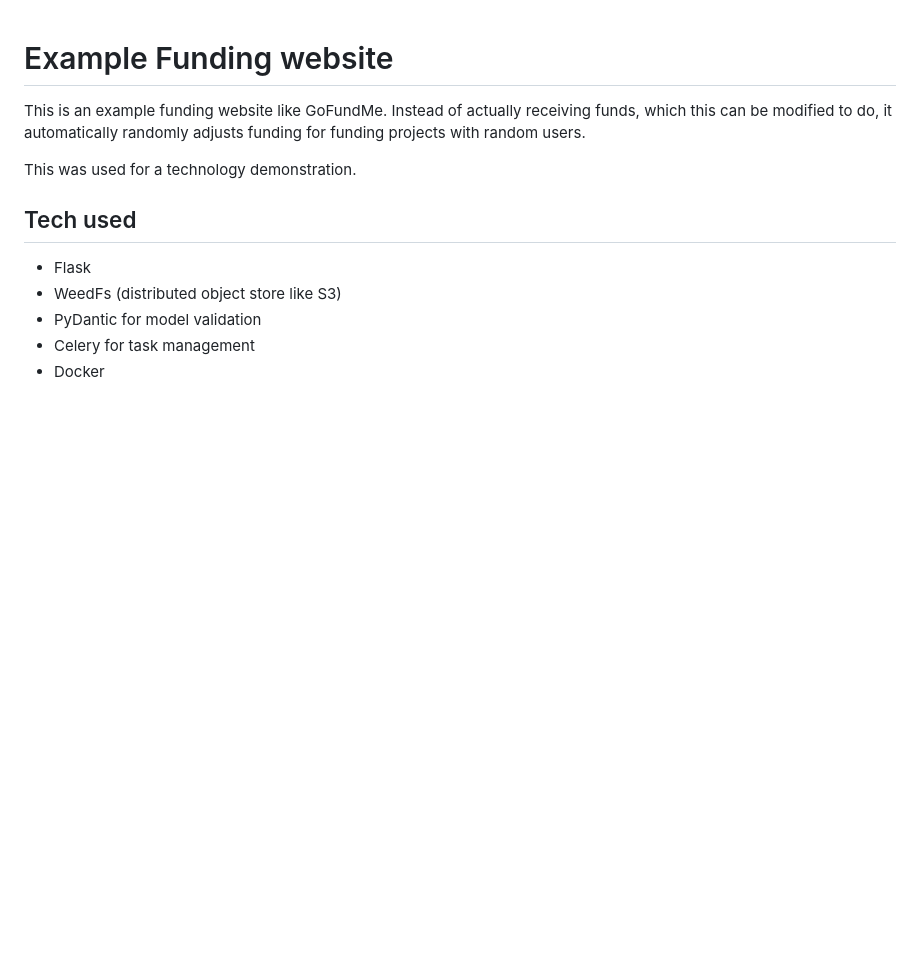
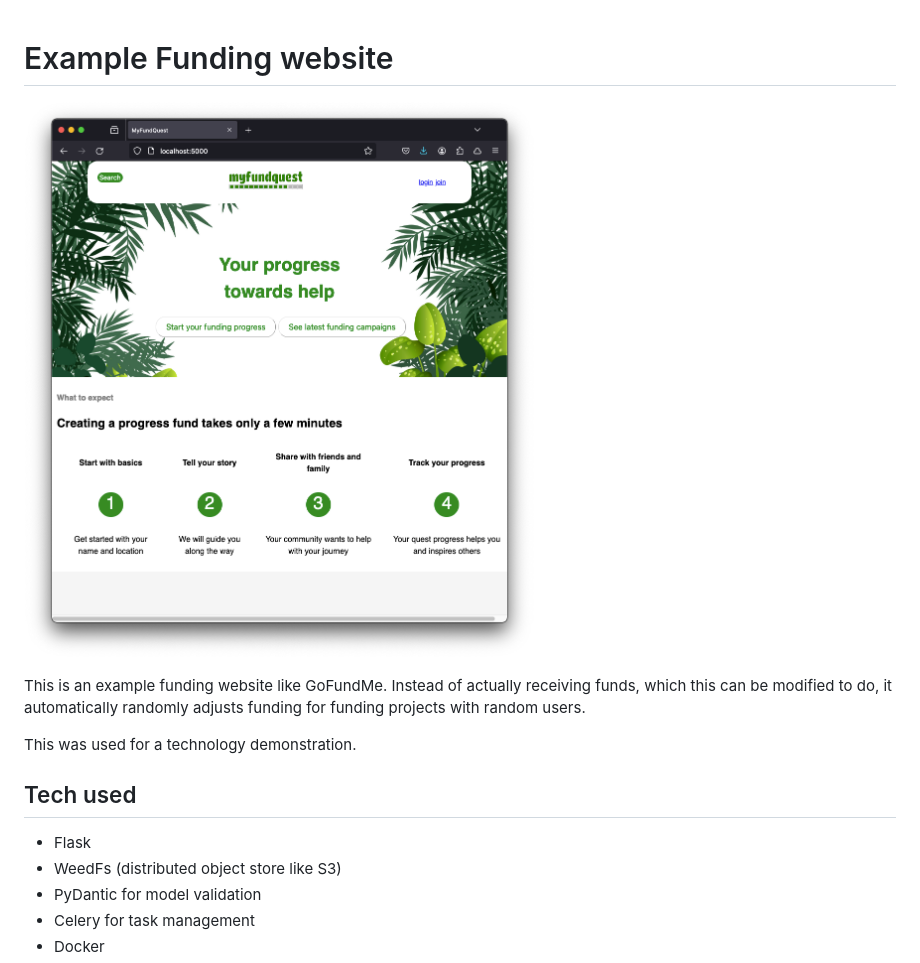
Before and after one commit to xoho/example-gofundme, a Markdown page: README.md, the part around the change. Rendered like a GitHub page; pictures changed too: example-gofundme.png (added); blank space fills up the shorter version.

Commit message:
Add screenshot

```diff
--- a/README.md
+++ b/README.md
@@ -1,4 +1,7 @@
 # Example Funding website
+
+![Landing page](example-gofundme.png)
+
 
 This is an example funding website like GoFundMe. Instead of actually receiving funds, which this can be modified
 to do, it automatically randomly adjusts funding for funding projects with random users.
```
